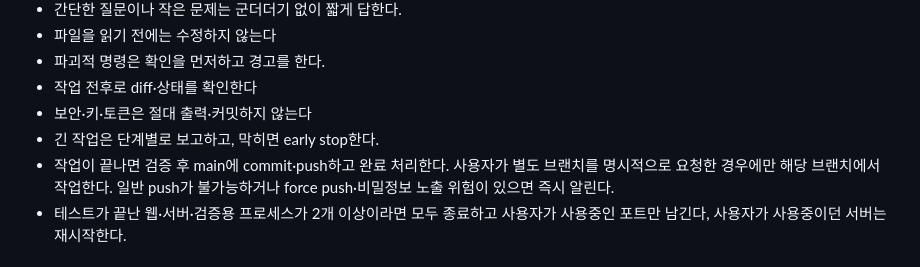
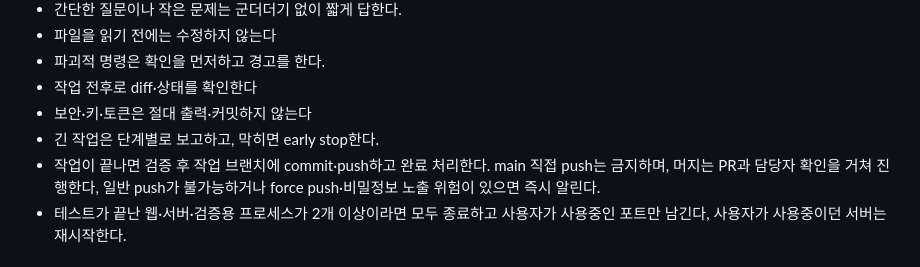
Before and after one commit to teach97/TRUE-OR-NOT, a Markdown page: AGENTS.md, the part around the change. Drawn GitHub-style.

```diff
--- a/AGENTS.md
+++ b/AGENTS.md
@@ -26,7 +26,7 @@ This block is written and re-added by `next dev` — verify at `node_modules/nex
 - 작업 전후로 diff·상태를 확인한다
 - 보안·키·토큰은 절대 출력·커밋하지 않는다
 - 긴 작업은 단계별로 보고하고, 막히면 early stop한다.
-- 작업이 끝나면 검증 후 main에 commit·push하고 완료 처리한다. 사용자가 별도 브랜치를 명시적으로 요청한 경우에만 해당 브랜치에서 작업한다. 일반 push가 불가능하거나 force push·비밀정보 노출 위험이 있으면 즉시 알린다.
+- 작업이 끝나면 검증 후 작업 브랜치에 commit·push하고 완료 처리한다. main 직접 push는 금지하며, 머지는 PR과 담당자 확인을 거쳐 진행한다, 일반 push가 불가능하거나 force push·비밀정보 노출 위험이 있으면 즉시 알린다.
 - 테스트가 끝난 웹·서버·검증용 프로세스가 2개 이상이라면 모두 종료하고 사용자가 사용중인 포트만 남긴다, 사용자가 사용중이던 서버는 재시작한다.
 
 
```
